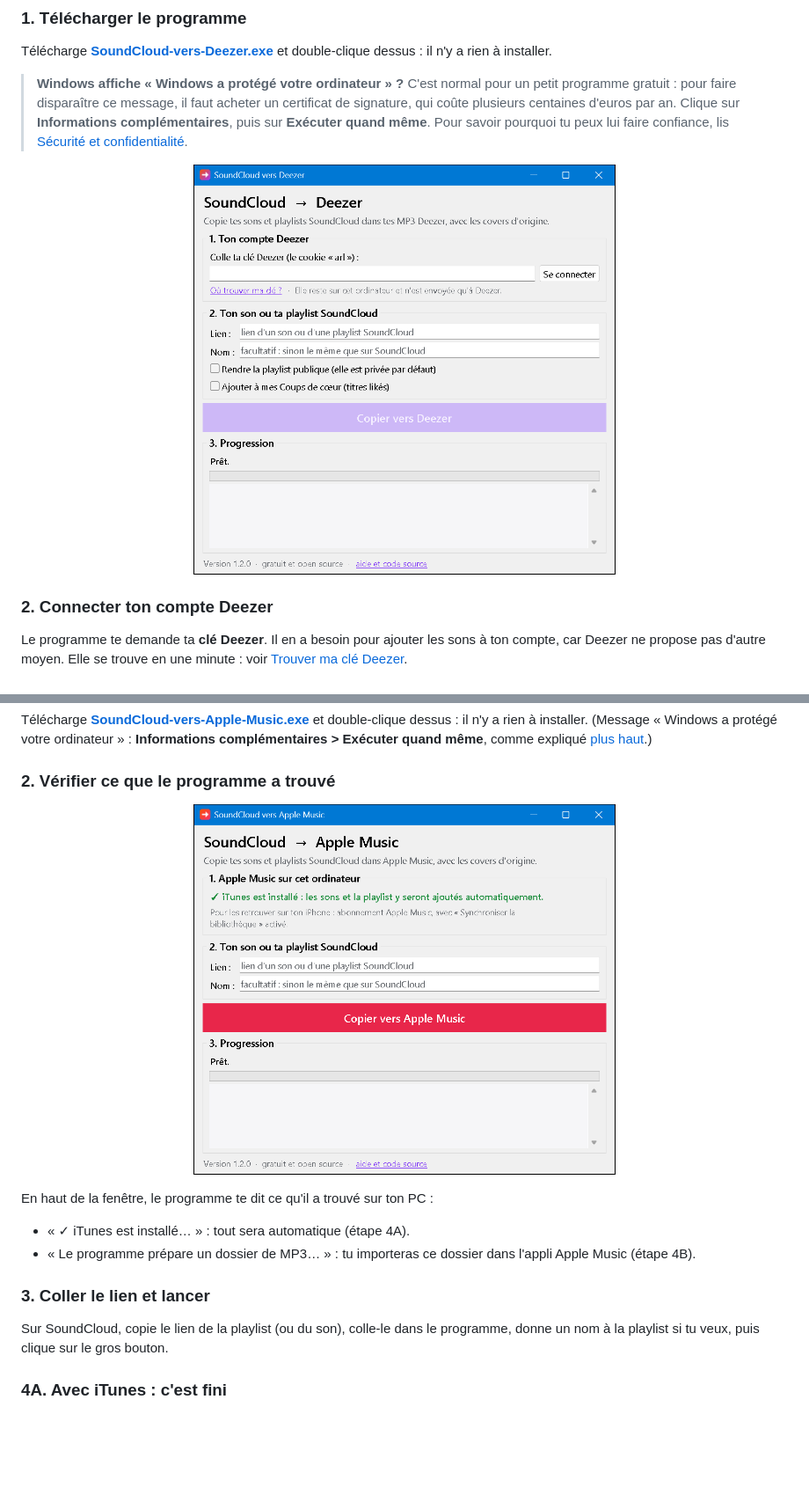
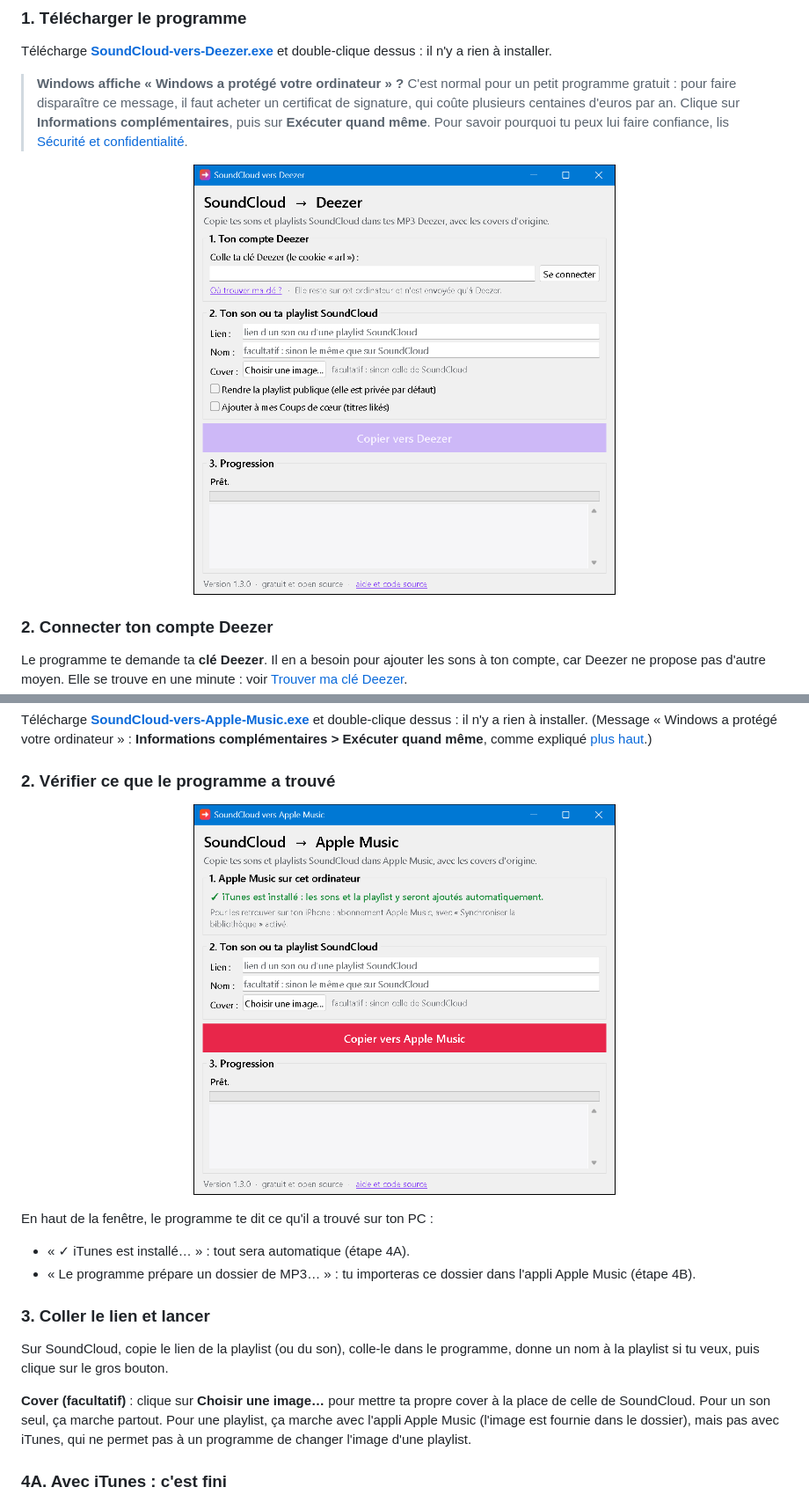
Before and after one commit to tomspf2009-prog/soundcloud-to-deezer, a Markdown page: README.md, 2 parts joined by grey strips. Shown at 88% size. Rendered like a GitHub page; pictures changed too: docs/fenetre-apple.png, docs/fenetre.png; blank space fills up the shorter version.

```diff
--- a/README.md
+++ b/README.md
@@ -131,6 +132,8 @@ En haut de la fenêtre, le programme te dit ce qu'il a trouvé sur ton PC :
 
 Sur SoundCloud, copie le lien de la playlist (ou du son), colle-le dans le programme, donne un nom à la playlist si tu veux, puis clique sur le gros bouton.
 
+**Cover (facultatif)** : clique sur **Choisir une image…** pour mettre ta propre cover à la place de celle de SoundCloud. Pour un son seul, ça marche partout. Pour une playlist, ça marche avec l'appli Apple Music (l'image est fournie dans le dossier), mais pas avec iTunes, qui ne permet pas à un programme de changer l'image d'une playlist.
+
 ### 4A. Avec iTunes : c'est fini
 
 iTunes s'ouvre et les sons y arrivent un par un, avec leur cover, dans une playlist au nom de la playlist SoundCloud (rubrique **Playlists** à gauche). Un son seul va directement dans ta bibliothèque.
```
Also changed, not shown: other parts of README.md (+11 -2 lines), 9 other files.
